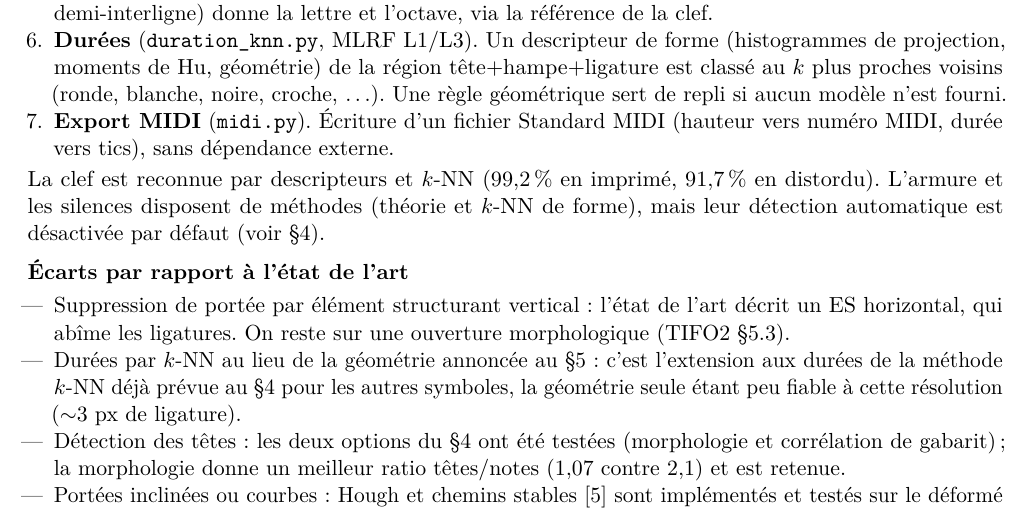
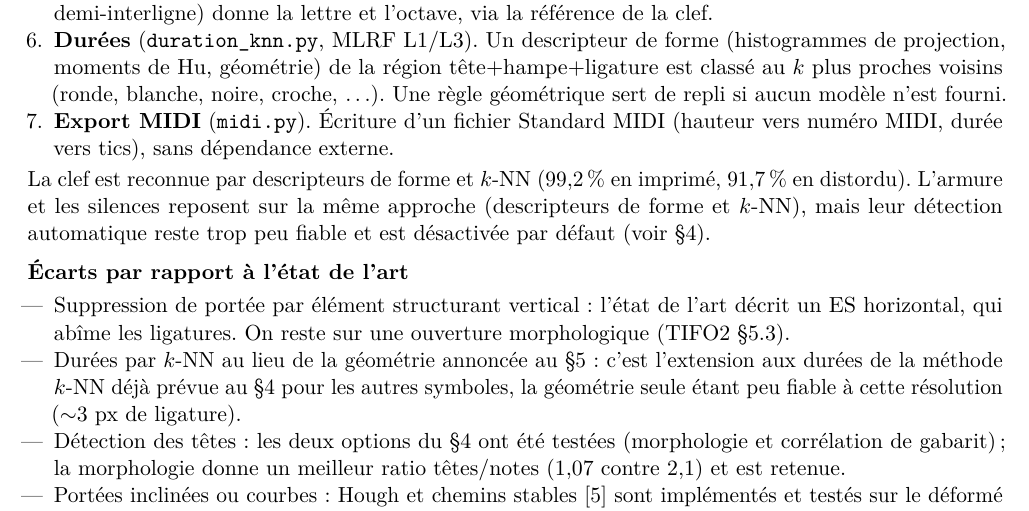
Before and after one commit to Fadans/omr-partitions, a LaTeX document (livrable3_prototype/main.tex): part of page 1 of 2, cut so that both start at the same text. Compiled offline with pdfLaTeX.

Commit message:
Livrable 3 : reformule la phrase clef/armure/silences (retire 'théorie')

```diff
--- a/livrable3_prototype/main.tex
+++ b/livrable3_prototype/main.tex
@@ -70,9 +70,9 @@ projection, moments de Hu, géométrie) de la région tête+hampe+ligature est c
 \item \textbf{Export MIDI} (\texttt{midi.py}). Écriture d'un fichier Standard MIDI (hauteur vers numéro MIDI,
 durée vers tics), sans dépendance externe.
 \end{enumerate}
-La clef est reconnue par descripteurs et $k$-NN ($99{,}2\,\%$ en imprimé, $91{,}7\,\%$ en distordu). L'armure et
-les silences disposent de méthodes (théorie et $k$-NN de forme), mais leur détection automatique est désactivée
-par défaut (voir §\ref{sec:limites}).
+La clef est reconnue par descripteurs de forme et $k$-NN ($99{,}2\,\%$ en imprimé, $91{,}7\,\%$ en distordu).
+L'armure et les silences reposent sur la même approche (descripteurs de forme et $k$-NN), mais leur détection
+automatique reste trop peu fiable et est désactivée par défaut (voir §\ref{sec:limites}).
 
 \subsection{Écarts par rapport à l'état de l'art}
 \begin{itemize}
```
